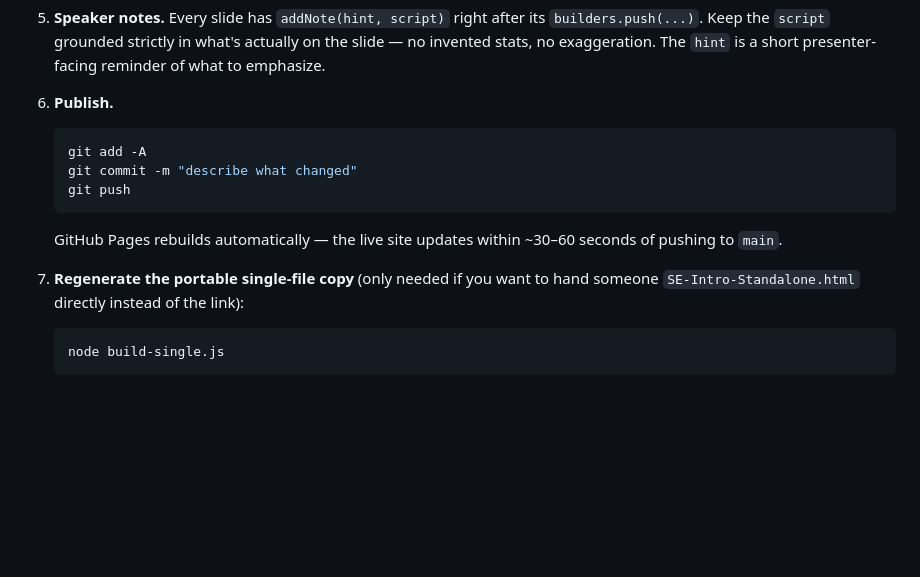
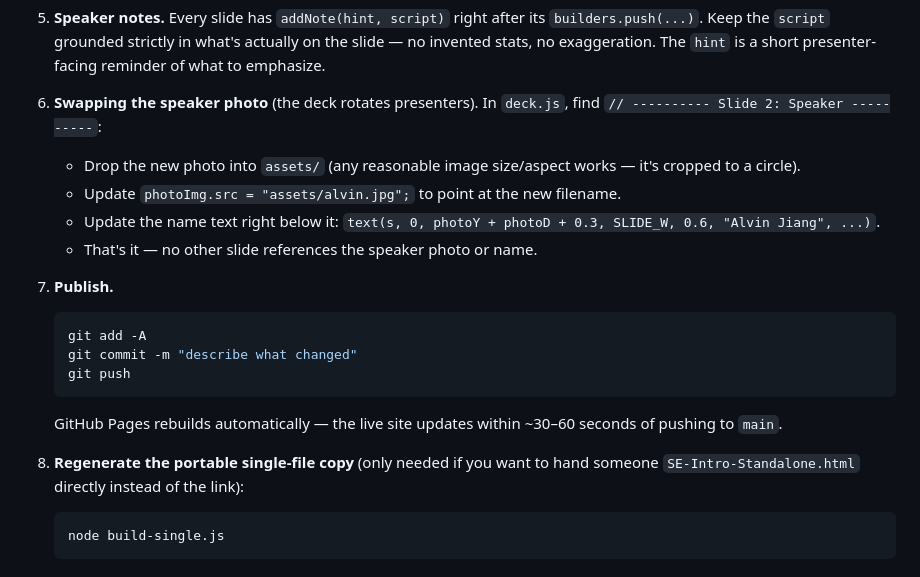
Before and after one commit to alvinXilnex/se-department-intro, a Markdown page: README.md, the part around the change. Rendered like a GitHub page; blank space fills up the shorter version.

Commit message:
Document how to swap the speaker photo/name

````diff
--- a/README.md
+++ b/README.md
@@ -44,7 +44,13 @@ No build step, no server required to preview locally — `index.html` runs by ju
 
 5. **Speaker notes.** Every slide has `addNote(hint, script)` right after its `builders.push(...)`. Keep the `script` grounded strictly in what's actually on the slide — no invented stats, no exaggeration. The `hint` is a short presenter-facing reminder of what to emphasize.
 
-6. **Publish.**
+6. **Swapping the speaker photo** (the deck rotates presenters). In `deck.js`, find `// ---------- Slide 2: Speaker ----------`:
+   - Drop the new photo into `assets/` (any reasonable image size/aspect works — it's cropped to a circle).
+   - Update `photoImg.src = "assets/alvin.jpg";` to point at the new filename.
+   - Update the name text right below it: `text(s, 0, photoY + photoD + 0.3, SLIDE_W, 0.6, "Alvin Jiang", ...)`.
+   - That's it — no other slide references the speaker photo or name.
+
+7. **Publish.**
    ```bash
    git add -A
    git commit -m "describe what changed"
@@ -52,7 +58,7 @@ No build step, no server required to preview locally — `index.html` runs by ju
    ```
    GitHub Pages rebuilds automatically — the live site updates within ~30–60 seconds of pushing to `main`.
 
-7. **Regenerate the portable single-file copy** (only needed if you want to hand someone `SE-Intro-Standalone.html` directly instead of the link):
+8. **Regenerate the portable single-file copy** (only needed if you want to hand someone `SE-Intro-Standalone.html` directly instead of the link):
    ```bash
    node build-single.js
    ```
````
